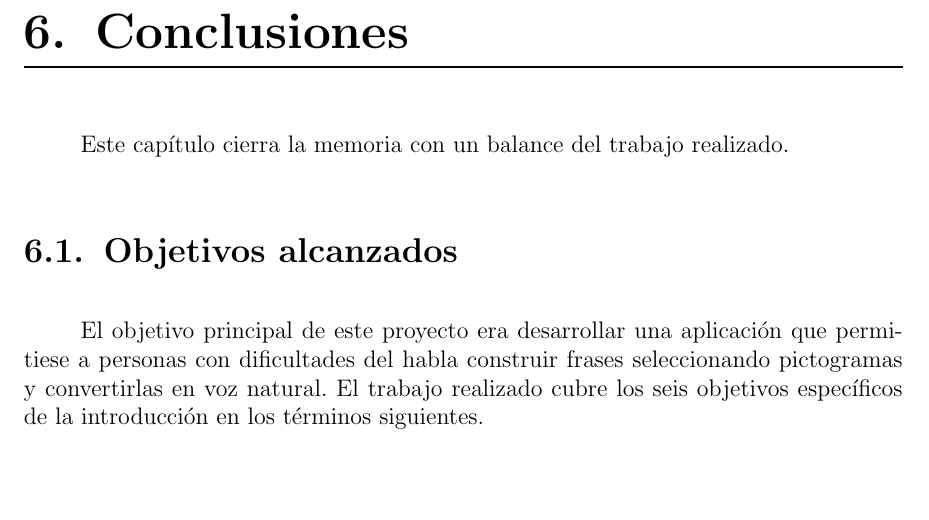
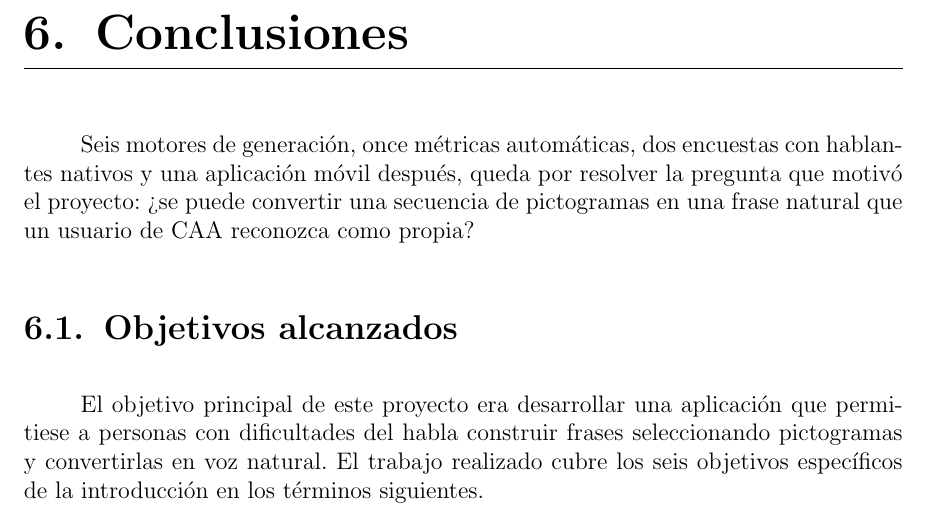
Before and after one commit to Lagaress/tfg-memory, a LaTeX document (main.tex, which reads sections/epilogue/conclusions.tex): part of page 89 of 123, cut so that both start at the same text, the shorter picture padded with empty space. Compiled offline with pdfLaTeX.

Commit message:
Rewrite conclusions opening: replace formulaic meta-comment with data-grounded hook

```diff
--- a/sections/epilogue/conclusions.tex
+++ b/sections/epilogue/conclusions.tex
@@ -1,4 +1,4 @@
-Este capítulo cierra la memoria con un balance del trabajo realizado.
+Seis motores de generación, once métricas automáticas, dos encuestas con hablantes nativos y una aplicación móvil después, queda por resolver la pregunta que motivó el proyecto: ¿se puede convertir una secuencia de pictogramas en una frase natural que un usuario de CAA reconozca como propia?
 
 \section{Objetivos alcanzados}
 
```
